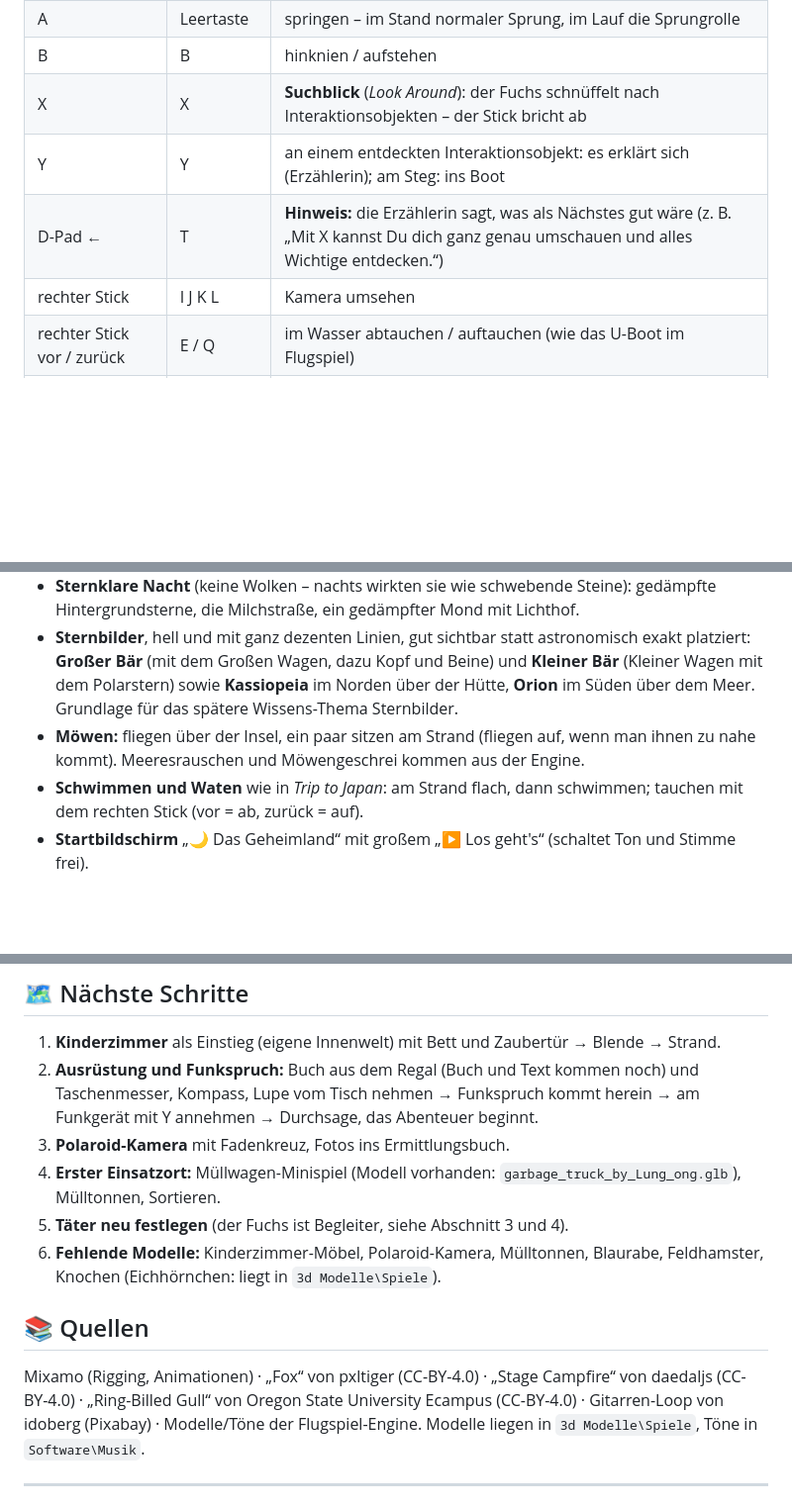
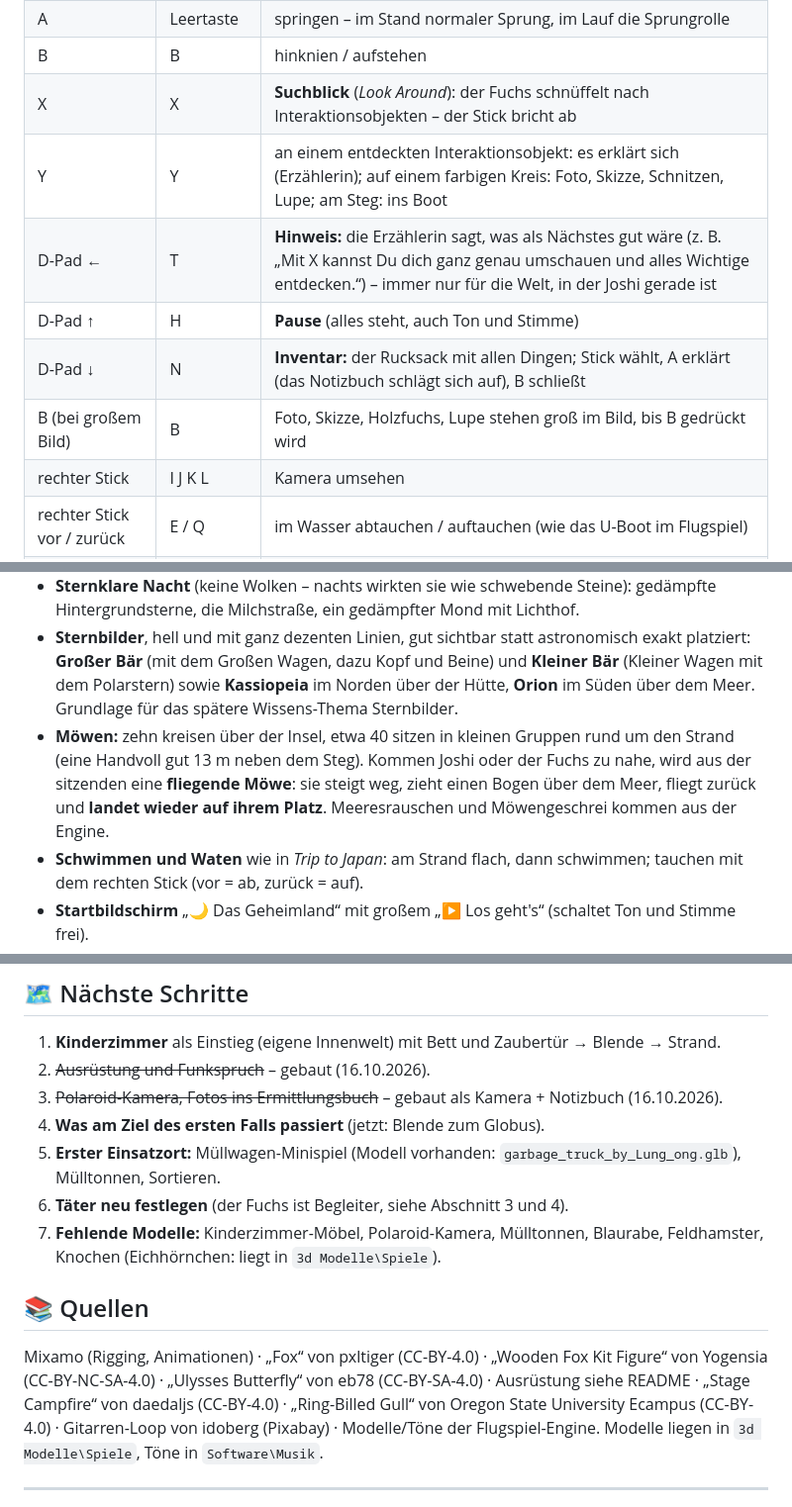
Before and after one commit to workFLOw42/das_geheimland, a Markdown page: Konzept.md, 3 parts joined by grey strips. Shown at 99% size. GitHub-like rendering; blank space fills up the shorter version.

Commit message:
﻿Konzept auf den Stand vom 16.10. gebracht (Detektiv-Phase, Ausruestung, Funk, Segeln, Moewen, einheitliche Logik)
Co-Authored-By: Claude Opus 5.5 <noreply@anthropic.com>

```diff
--- a/Konzept.md
+++ b/Konzept.md
@@ -18,8 +18,11 @@ Ein interaktives 3D-Detektiv- und Aufräum-Abenteuer auf Basis von WebGL/Three.j
 | A | Leertaste | springen – im Stand normaler Sprung, im Lauf die Sprungrolle |
 | B | B | hinknien / aufstehen |
 | X | X | **Suchblick** (*Look Around*): der Fuchs schnüffelt nach Interaktionsobjekten – der Stick bricht ab |
-| Y | Y | an einem entdeckten Interaktionsobjekt: es erklärt sich (Erzählerin); am Steg: ins Boot |
-| D-Pad ← | T | **Hinweis:** die Erzählerin sagt, was als Nächstes gut wäre (z. B. „Mit X kannst Du dich ganz genau umschauen und alles Wichtige entdecken.“) |
+| Y | Y | an einem entdeckten Interaktionsobjekt: es erklärt sich (Erzählerin); auf einem farbigen Kreis: Foto, Skizze, Schnitzen, Lupe; am Steg: ins Boot |
+| D-Pad ← | T | **Hinweis:** die Erzählerin sagt, was als Nächstes gut wäre (z. B. „Mit X kannst Du dich ganz genau umschauen und alles Wichtige entdecken.“) – immer nur für die Welt, in der Joshi gerade ist |
+| D-Pad ↑ | H | **Pause** (alles steht, auch Ton und Stimme) |
+| D-Pad ↓ | N | **Inventar:** der Rucksack mit allen Dingen; Stick wählt, A erklärt (das Notizbuch schlägt sich auf), B schließt |
+| B (bei großem Bild) | B | Foto, Skizze, Holzfuchs, Lupe stehen groß im Bild, bis B gedrückt wird |
 | rechter Stick | I J K L | Kamera umsehen |
 | rechter Stick vor / zurück | E / Q | im Wasser abtauchen / auftauchen (wie das U-Boot im Flugspiel) |
 | linker Stick | Pfeiltasten | **im Segelboot:** vor = Fahrt voraus, zurück = langsam rückwärts, seitlich = lenken (nur mit Fahrt) |
@@ -54,7 +58,7 @@ Ein interaktives 3D-Detektiv- und Aufräum-Abenteuer auf Basis von WebGL/Three.j
 - **Vor der Hütte** zwei Palmen, dazwischen das animierte **Lagerfeuer** (Grenze = Steinrand, so hoch wie die Flamme), daneben das rote **Kurbel-Funkgerät** auf einer Kiste (Grenze = die Kiste).
 - **Sternklare Nacht** (keine Wolken – nachts wirkten sie wie schwebende Steine): gedämpfte Hintergrundsterne, die Milchstraße, ein gedämpfter Mond mit Lichthof.
 - **Sternbilder**, hell und mit ganz dezenten Linien, gut sichtbar statt astronomisch exakt platziert: **Großer Bär** (mit dem Großen Wagen, dazu Kopf und Beine) und **Kleiner Bär** (Kleiner Wagen mit dem Polarstern) sowie **Kassiopeia** im Norden über der Hütte, **Orion** im Süden über dem Meer. Grundlage für das spätere Wissens-Thema Sternbilder.
-- **Möwen:** fliegen über der Insel, ein paar sitzen am Strand (fliegen auf, wenn man ihnen zu nahe kommt). Meeresrauschen und Möwengeschrei kommen aus der Engine.
+- **Möwen:** zehn kreisen über der Insel, etwa 40 sitzen in kleinen Gruppen rund um den Strand (eine Handvoll gut 13 m neben dem Steg). Kommen Joshi oder der Fuchs zu nahe, wird aus der sitzenden eine **fliegende Möwe**: sie steigt weg, zieht einen Bogen über dem Meer, fliegt zurück und **landet wieder auf ihrem Platz**. Meeresrauschen und Möwengeschrei kommen aus der Engine.
 - **Schwimmen und Waten** wie in *Trip to Japan*: am Strand flach, dann schwimmen; tauchen mit dem rechten Stick (vor = ab, zurück = auf).
 - **Startbildschirm** „🌙 Das Geheimland“ mit großem „▶ Los geht's“ (schaltet Ton und Stimme frei).
 - **Steg und Segelboot:** Vor der Hütte (in einer Linie mit Hütte, Lagerfeuer und Funkgerät) liegen kurz vor dem Wasser flache Planken auf dem Sand, die zum Steg auf Pfählen werden. Vom Steg kann man seitlich und am Ende ins Wasser fallen und schwimmen; im Wasser schwimmt man unter dem Steg durch (hinauf kommt man nur über die flachen Planken am Strand). Nur am Boot ist die Stegkante eine Grenze. Links daran liegt ein Segelboot, das mit den Wellen schaukelt. Im letzten Drittel des Stegs erscheint ein **Y**: Joshi und der Fuchs steigen ein – Joshi kniet hinten im Heck an der Pinne, der Fuchs sitzt vorn im Bug vor dem Mast und schaut aufs Meer; Mit dem linken Stick **fährt das Boot** (träge, lenkt nur mit Fahrt; nicht an Land, nicht ins flache Wasser, höchstens 260 m weit). Y im Boot = aussteigen, aber nur am Steg – weiter draußen sagt die Erzählerin „Fahr erst zurück zum Steg. Dann kannst du aussteigen.“ Im Boot steht kein Wasser (das Meer ist im Rumpf ausgeblendet), es liegt nur noch halb so schief wie das Modell. **Einsteigen geht erst, wenn das Abenteuer begonnen hat** (Ausrüstung aus der Hütte + Funkspruch angenommen); vorher sagt die Erzählerin „Du hast hier noch nicht alles entdeckt. Bitte schaue dich in Ruhe weiter um.“
@@ -115,15 +122,16 @@ Damit das Spiel auch beim 2. oder 3. Durchlauf spannend bleibt, rotiert das Syst
 ## 🗺️ Nächste Schritte
 
 1. **Kinderzimmer** als Einstieg (eigene Innenwelt) mit Bett und Zaubertür → Blende → Strand.
-2. **Ausrüstung und Funkspruch:** Buch aus dem Regal (Buch und Text kommen noch) und Taschenmesser, Kompass, Lupe vom Tisch nehmen → Funkspruch kommt herein → am Funkgerät mit Y annehmen → Durchsage, das Abenteuer beginnt.
-3. **Polaroid-Kamera** mit Fadenkreuz, Fotos ins Ermittlungsbuch.
-4. **Erster Einsatzort:** Müllwagen-Minispiel (Modell vorhanden: `garbage_truck_by_Lung_ong.glb`), Mülltonnen, Sortieren.
-5. **Täter neu festlegen** (der Fuchs ist Begleiter, siehe Abschnitt 3 und 4).
-6. **Fehlende Modelle:** Kinderzimmer-Möbel, Polaroid-Kamera, Mülltonnen, Blaurabe, Feldhamster, Knochen (Eichhörnchen: liegt in `3d Modelle\Spiele`).
+2. ~~Ausrüstung und Funkspruch~~ – gebaut (16.10.2026).
+3. ~~Polaroid-Kamera, Fotos ins Ermittlungsbuch~~ – gebaut als Kamera + Notizbuch (16.10.2026).
+4. **Was am Ziel des ersten Falls passiert** (jetzt: Blende zum Globus).
+5. **Erster Einsatzort:** Müllwagen-Minispiel (Modell vorhanden: `garbage_truck_by_Lung_ong.glb`), Mülltonnen, Sortieren.
+6. **Täter neu festlegen** (der Fuchs ist Begleiter, siehe Abschnitt 3 und 4).
+7. **Fehlende Modelle:** Kinderzimmer-Möbel, Polaroid-Kamera, Mülltonnen, Blaurabe, Feldhamster, Knochen (Eichhörnchen: liegt in `3d Modelle\Spiele`).
 
 ## 📚 Quellen
 
-Mixamo (Rigging, Animationen) · „Fox“ von pxltiger (CC-BY-4.0) · „Stage Campfire“ von daedaljs (CC-BY-4.0) · „Ring-Billed Gull“ von Oregon State University Ecampus (CC-BY-4.0) · Gitarren-Loop von idoberg (Pixabay) · Modelle/Töne der Flugspiel-Engine. Modelle liegen in `3d Modelle\Spiele`, Töne in `Software\Musik`.
+Mixamo (Rigging, Animationen) · „Fox“ von pxltiger (CC-BY-4.0) · „Wooden Fox Kit Figure“ von Yogensia (CC-BY-NC-SA-4.0) · „Ulysses Butterfly“ von eb78 (CC-BY-SA-4.0) · Ausrüstung siehe README · „Stage Campfire“ von daedaljs (CC-BY-4.0) · „Ring-Billed Gull“ von Oregon State University Ecampus (CC-BY-4.0) · Gitarren-Loop von idoberg (Pixabay) · Modelle/Töne der Flugspiel-Engine. Modelle liegen in `3d Modelle\Spiele`, Töne in `Software\Musik`.
 
 ---
 
```
Also changed, not shown: other parts of Konzept.md (+6 -2 lines).
